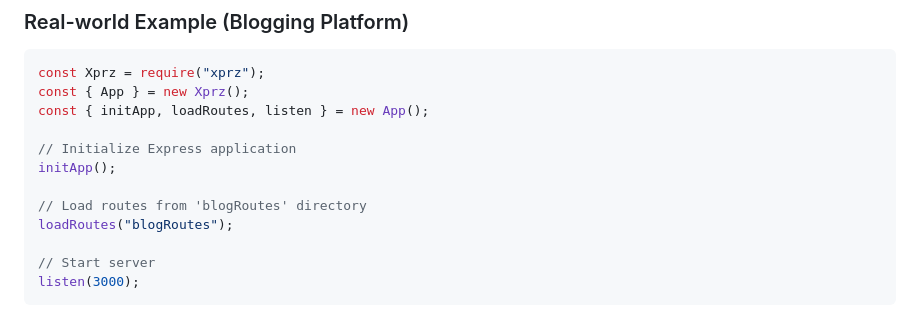
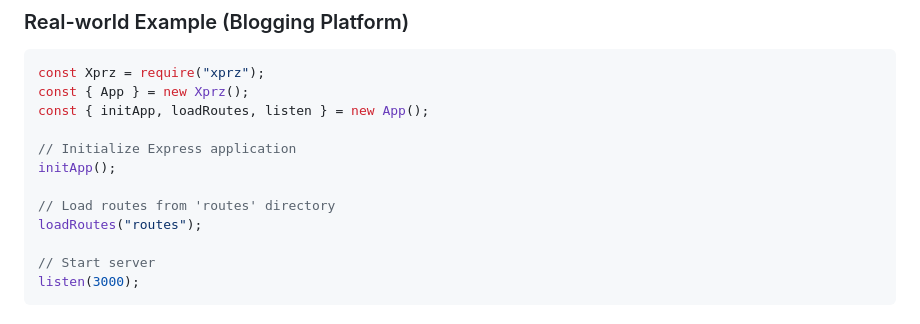
Before and after one commit to m-mdy-m/Xprz, a Markdown page: README.md, the part around the change. GitHub-like rendering.

Commit message:
Changed routes directory from 'blogRoutes' to 'routes'.

```diff
--- a/README.md
+++ b/README.md
@@ -191,8 +191,8 @@ const { initApp, loadRoutes, listen } = new App();
 // Initialize Express application
 initApp();
 
-// Load routes from 'blogRoutes' directory
-loadRoutes("blogRoutes");
+// Load routes from 'routes' directory
+loadRoutes("routes");
 
 // Start server
 listen(3000);
```
